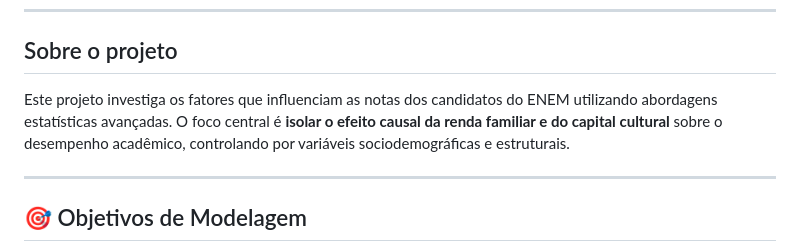
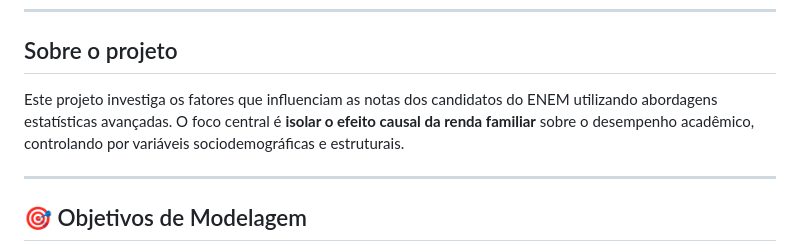
Before and after one commit to intelligent-life-paradox/statistical-modelling-enem, a Markdown page: README.md, the part around one of its changes. Rendered like a GitHub page.

Commit message:
Update project description in README
Removed mention of 'capital cultural' from project description.

```diff
--- a/README.md
+++ b/README.md
@@ -8,7 +8,7 @@
 
 ## Sobre o projeto
 
-Este projeto investiga os fatores que influenciam as notas dos candidatos do ENEM utilizando abordagens estatísticas avançadas. O foco central é **isolar o efeito causal da renda familiar e do capital cultural** sobre o desempenho acadêmico, controlando por variáveis sociodemográficas e estruturais.
+Este projeto investiga os fatores que influenciam as notas dos candidatos do ENEM utilizando abordagens estatísticas avançadas. O foco central é **isolar o efeito causal da renda familiar** sobre o desempenho acadêmico, controlando por variáveis sociodemográficas e estruturais.
 
 ---
 
```
Also changed, not shown: other parts of README.md (+0 -1 lines).
